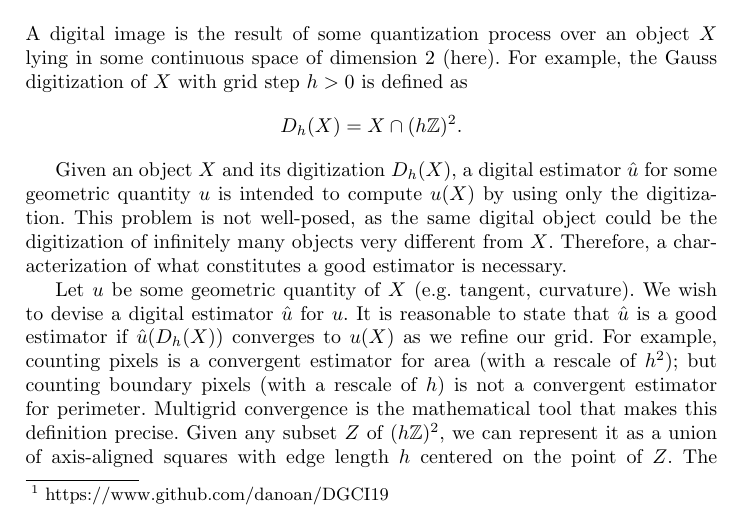
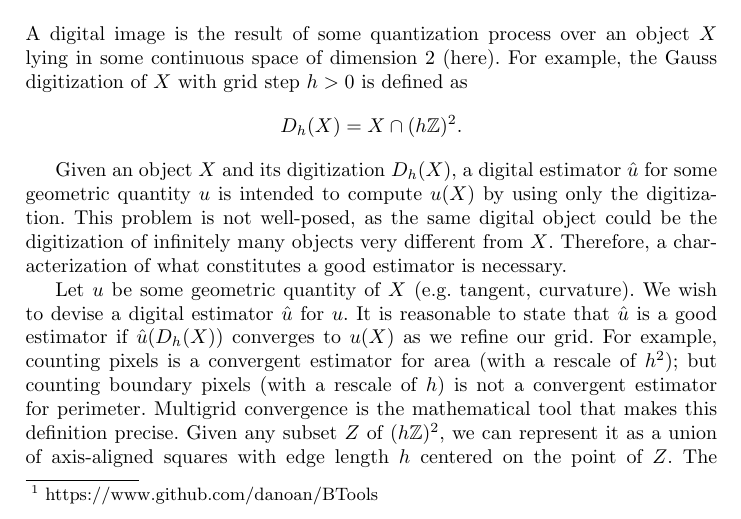
Before and after one commit to danoan/DGCI19, a LaTeX paper (digital-curvature-boundary-correction.tex): part of page 2 of 12, cut so that both start at the same text. Compiled offline with pdfLaTeX.

Commit message:
Set github link to BTools

```diff
--- a/digital-curvature-boundary-correction.tex
+++ b/digital-curvature-boundary-correction.tex
@@ -88,7 +88,7 @@ In this work, we investigate the use of a more suitable curvature estimator with
 application as a boundary regularizer in a digital flow minimizing its squared curvature. Our method decreases the
 elastica energy of the contour and its evolution is evaluated on several digital flows. Finally, we present an
 application of the model as a post-processing step in a segmentation framework. The code is freely available on
-github\footnote{https://www.github.com/danoan/DGCI19}.
+github\footnote{https://www.github.com/danoan/BTools}.
 
 \textit{Outline}. Section two reviews the concept of multigrid convergence and highlights its importance for the
 definition of digital estimators. Next, we describe two convergent estimators used in this paper, one for tangent and
```
